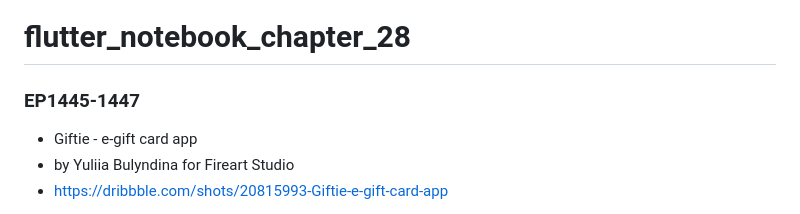
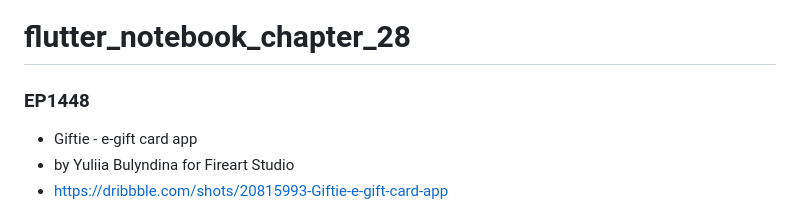
Before and after one commit to JAICHANGPARK/flutter_notebook_chapter_28, a Markdown page: README.md, the part around the change. GitHub-like rendering.

```diff
--- a/README.md
+++ b/README.md
@@ -1,6 +1,6 @@
 # flutter_notebook_chapter_28
 
-### EP1445-1447
+### EP1448
 
 - Giftie - e-gift card app
 - by Yuliia Bulyndina for Fireart Studio
```
